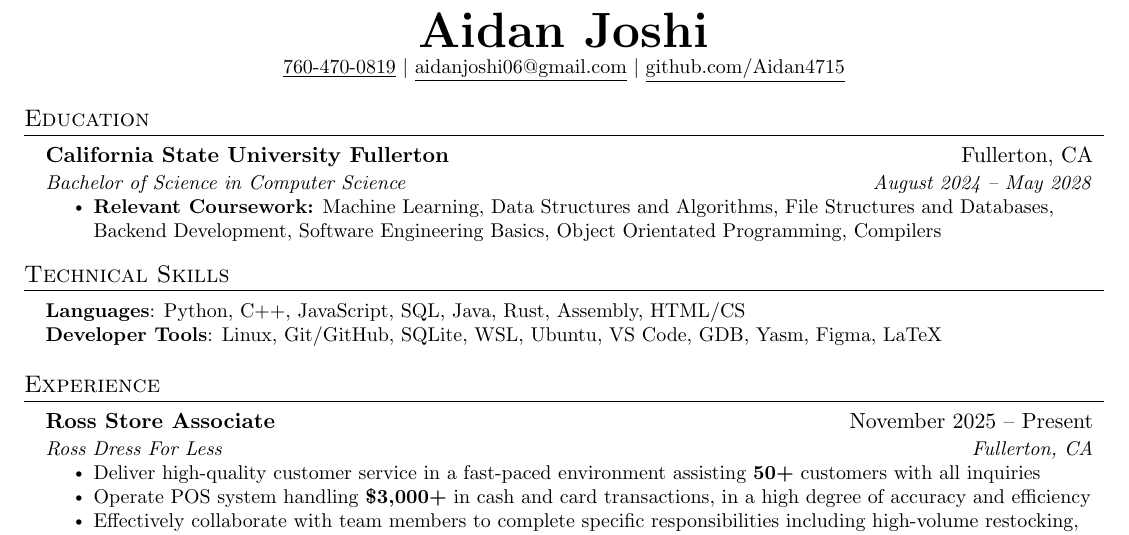
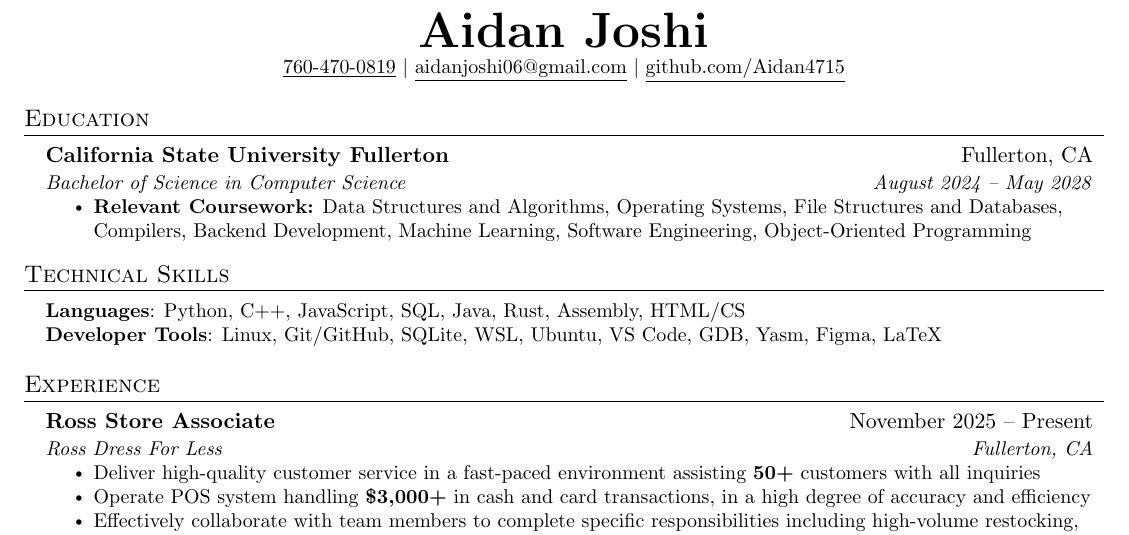
Before and after one commit to Aidan4715/Resume, a LaTeX CV (resume.tex): part of the page, cut so that both start at the same text. Compiled offline with pdfLaTeX.

Commit message:
changed the order of my coursework

```diff
--- a/resume.tex
+++ b/resume.tex
@@ -122,7 +122,7 @@
       {California State University Fullerton}{Fullerton, CA}
       {Bachelor of Science in Computer Science}{August 2024 -- May 2028}
         \resumeItemListStart
-            \resumeItem{\textbf{Relevant Coursework:} Machine Learning, Data Structures and Algorithms, File Structures and Databases, Backend Development, Software Engineering Basics, Object Orientated Programming, Compilers}
+            \resumeItem{\textbf{Relevant Coursework:} Data Structures and Algorithms, Operating Systems, File Structures and Databases, Compilers, Backend Development, Machine Learning, Software Engineering, Object-Oriented Programming}
         \resumeItemListEnd
 
   \resumeSubHeadingListEnd
```
